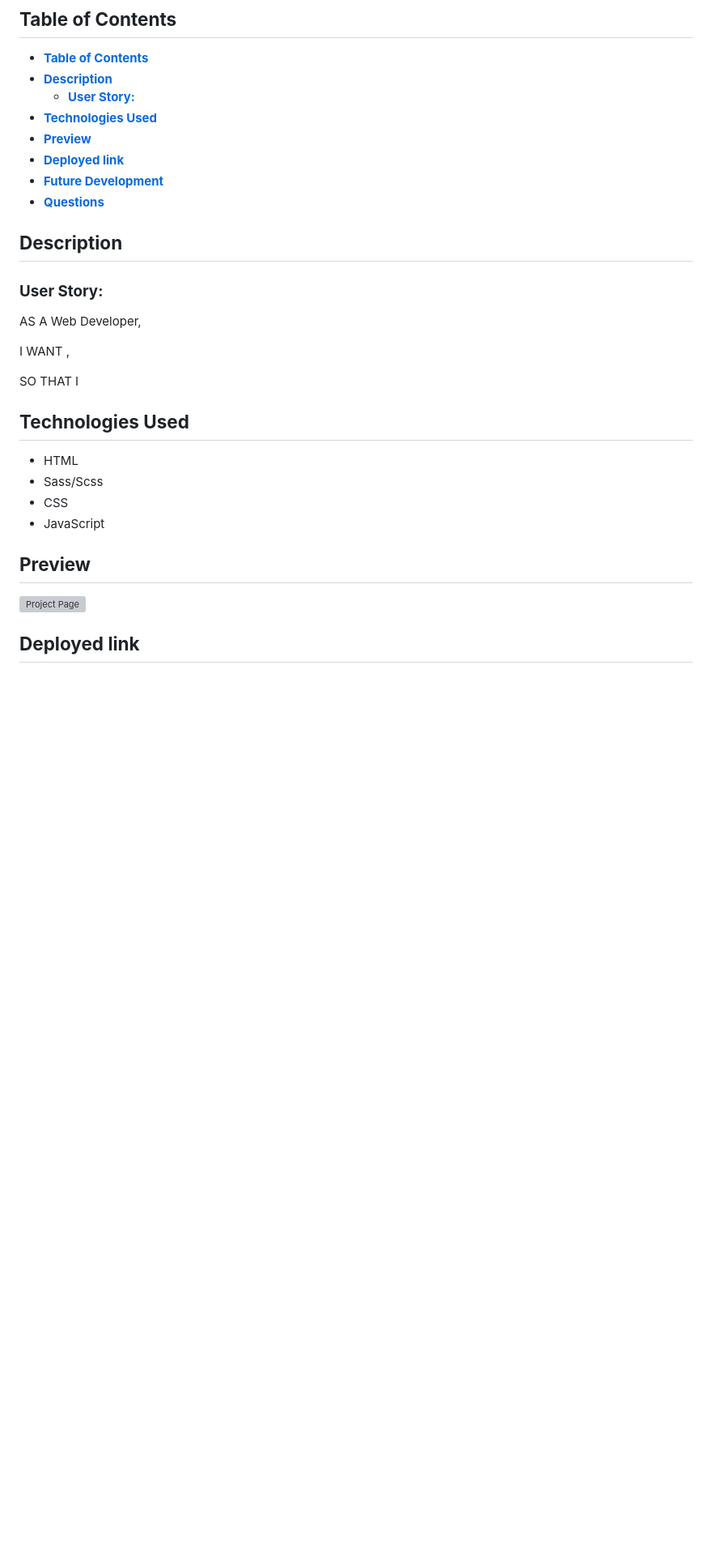
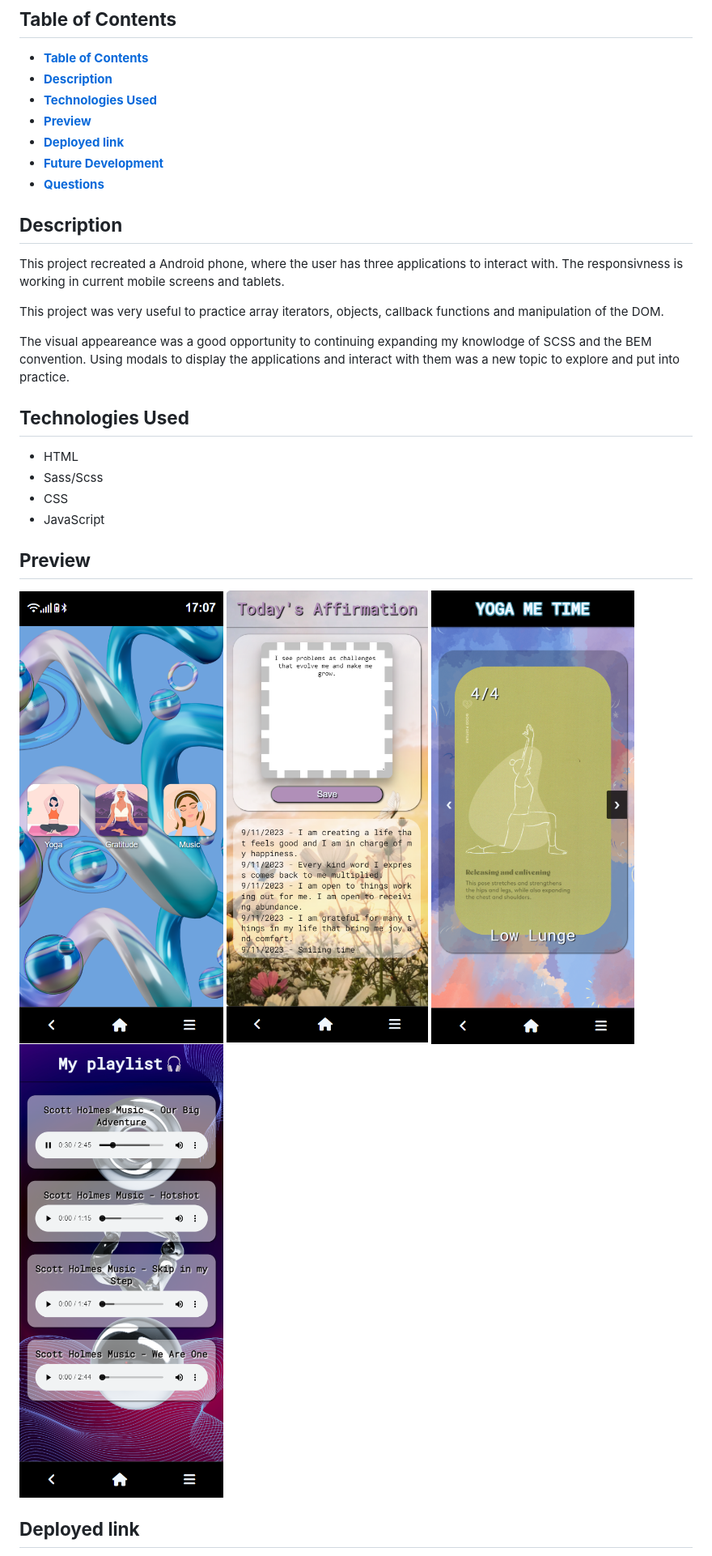
Before and after one commit to marcelamejiao/FakeOS, a Markdown page: README.md, the part around the change printed below. Shown: that part at 81% size. Rendered like a GitHub page; pictures changed too: assets/img/readme-screenshots/android-phone.png (added), assets/img/readme-screenshots/gratitude-app.png (added), assets/img/readme-screenshots/music-app.png (added); blank space fills up the shorter version; grey boxes are pictures that could not be loaded.

```diff
--- a/README.md
+++ b/README.md
@@ -4,7 +4,6 @@
 
   - [**Table of Contents**](#table-of-contents)
   - [**Description**](#description)
-    - [**User Story:**](#user-story)
   - [**Technologies Used**](#technologies-used)
   - [**Preview**](#preview)
   - [**Deployed link**](#deployed-link)
@@ -14,16 +13,12 @@
 
 ## **Description**
 
+This project recreated a Android phone, where the user has three applications to interact with. The responsivness is working in current mobile screens and tablets.
 
+This project was very useful to practice array iterators, objects, callback functions and manipulation of the DOM.
 
-
-### **User Story:**
-  AS A Web Developer,
-
-  I WANT ,
-
-  SO THAT I
-
+The visual appeareance was a good opportunity to continuing expanding my knowlodge of SCSS and the BEM convention.
+Using modals to display the applications and interact with them was a new topic to explore and put into practice.
 
 ## **Technologies Used**
 
@@ -34,7 +29,10 @@
 
 ## **Preview**
 
-![Project Page]()
+![Phone screen](./assets/img/readme-screenshots/android-phone.png)
+![Gratitude App](./assets/img/readme-screenshots/gratitude-app.png)
+![Yoga App](./assets/img/readme-screenshots/yoga-app.png)
+![Music App](./assets/img/readme-screenshots/music-app.png)
 
 
 ## **Deployed link**
```
Also changed, not shown: other parts of README.md (+5 -3 lines), 1 other file.
